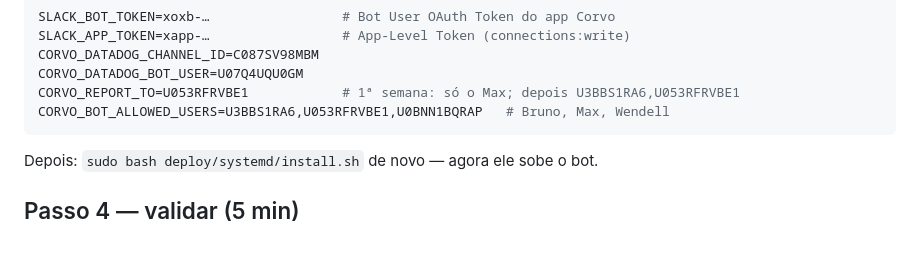
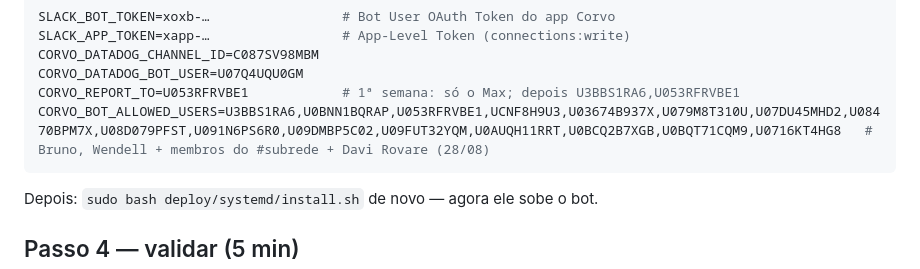
Before and after one commit to maxferreira01/citadelp, a Markdown page: docs/HANDOFF-DEV-REDES-corvo.md, the part around the change. GitHub-like rendering; blank space fills up the shorter version.

````diff
--- a/docs/HANDOFF-DEV-REDES-corvo.md
+++ b/docs/HANDOFF-DEV-REDES-corvo.md
@@ -103,7 +103,7 @@ SLACK_APP_TOKEN=xapp-…                 # App-Level Token (connections:write)
 CORVO_DATADOG_CHANNEL_ID=C087SV98MBM
 CORVO_DATADOG_BOT_USER=U07Q4UQU0GM
 CORVO_REPORT_TO=U053RFRVBE1            # 1ª semana: só o Max; depois U3BBS1RA6,U053RFRVBE1
-CORVO_BOT_ALLOWED_USERS=U3BBS1RA6,U053RFRVBE1,U0BNN1BQRAP   # Bruno, Max, Wendell
+CORVO_BOT_ALLOWED_USERS=U3BBS1RA6,U0BNN1BQRAP,U053RFRVBE1,UCNF8H9U3,U03674B937X,U079M8T310U,U07DU45MHD2,U08470BPM7X,U08D079PFST,U091N6PS6R0,U09DMBP5C02,U09FUT32YQM,U0AUQH11RRT,U0BCQ2B7XGB,U0BQT71CQM9,U0716KT4HG8   # Bruno, Wendell + membros do #subrede + Davi Rovare (28/08)
 ```
 
 Depois: `sudo bash deploy/systemd/install.sh` de novo — agora ele sobe o bot.
````
